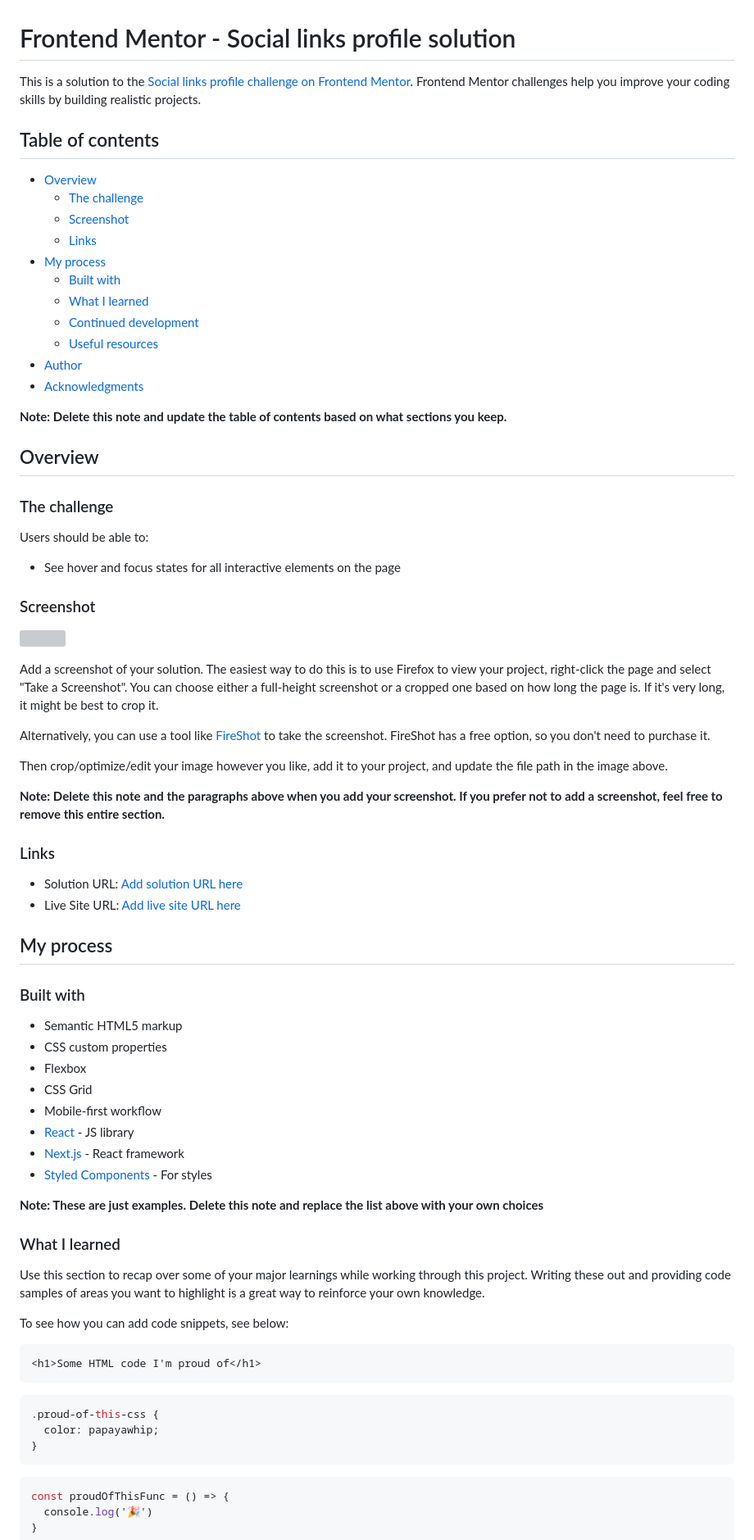
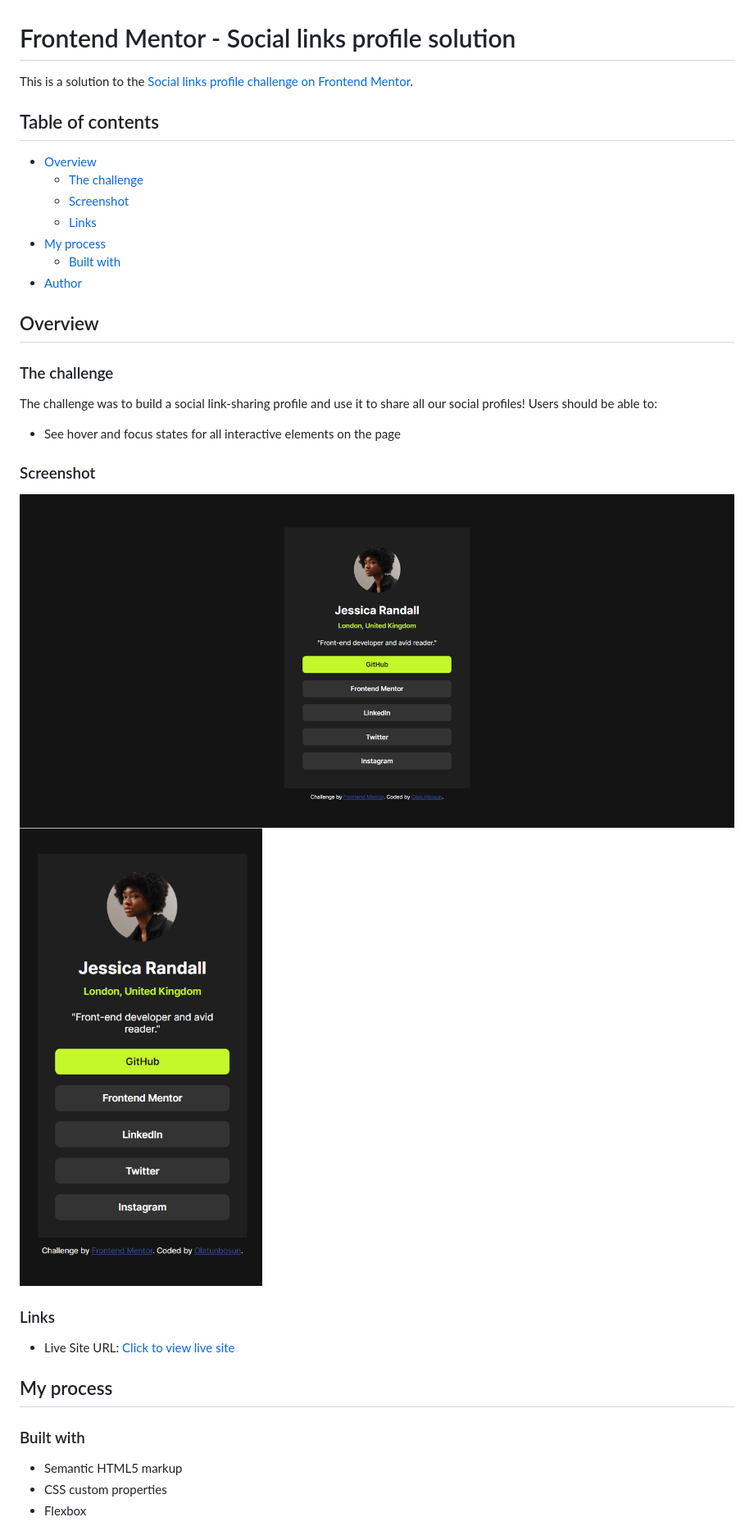
Before and after one commit to A-Olatunbosun/social-links-profile, a Markdown page: README.md, the part around the change printed below. Shown: that part at 82% size. GitHub-like rendering; pictures changed too: assets/images/desktop view screenshot.jpg (added), assets/images/mobile view screenshot.jpg (added); grey boxes are pictures that could not be loaded.

````diff
--- a/README.md
+++ b/README.md
@@ -1,6 +1,6 @@
 # Frontend Mentor - Social links profile solution
 
-This is a solution to the [Social links profile challenge on Frontend Mentor](https://www.frontendmentor.io/challenges/social-links-profile-UG32l9m6dQ). Frontend Mentor challenges help you improve your coding skills by building realistic projects.
+This is a solution to the [Social links profile challenge on Frontend Mentor](https://www.frontendmentor.io/challenges/social-links-profile-UG32l9m6dQ).
 
 ## Table of contents
 
@@ -10,38 +10,24 @@ This is a solution to the [Social links profile challenge on Frontend Mentor](ht
   - [Links](#links)
 - [My process](#my-process)
   - [Built with](#built-with)
-  - [What I learned](#what-i-learned)
-  - [Continued development](#continued-development)
-  - [Useful resources](#useful-resources)
 - [Author](#author)
-- [Acknowledgments](#acknowledgments)
-
-**Note: Delete this note and update the table of contents based on what sections you keep.**
 
 ## Overview
 
 ### The challenge
 
+The challenge was to build a social link-sharing profile and use it to share all our social profiles!
 Users should be able to:
 
 - See hover and focus states for all interactive elements on the page
 
 ### Screenshot
 
-![](./screenshot.jpg)
-
-Add a screenshot of your solution. The easiest way to do this is to use Firefox to view your project, right-click the page and select "Take a Screenshot". You can choose either a full-height screenshot or a cropped one based on how long the page is. If it's very long, it might be best to crop it.
-
-Alternatively, you can use a tool like [FireShot](https://getfireshot.com/) to take the screenshot. FireShot has a free option, so you don't need to purchase it.
-
-Then crop/optimize/edit your image however you like, add it to your project, and update the file path in the image above.
-
-**Note: Delete this note and the paragraphs above when you add your screenshot. If you prefer not to add a screenshot, feel free to remove this entire section.**
+![desktop view](./assets/images/desktop%20view%20screenshot.jpg) ![mobile view](./assets/images/mobile%20view%20screenshot.jpg)
 
 ### Links
 
-- Solution URL: [Add solution URL here](https://your-solution-url.com)
-- Live Site URL: [Add live site URL here](https://your-live-site-url.com)
+- Live Site URL: [Click to view live site](https://dreamy-melba-cf14ad.netlify.app/)
 
 ## My process
 
@@ -50,31 +36,3 @@ Then crop/optimize/edit your image however you like, add it to your project, and
 - Semantic HTML5 markup
 - CSS custom properties
 - Flexbox
-- CSS Grid
-- Mobile-first workflow
-- [React](https://reactjs.org/) - JS library
-- [Next.js](https://nextjs.org/) - React framework
-- [Styled Components](https://styled-components.com/) - For styles
-
-**Note: These are just examples. Delete this note and replace the list above with your own choices**
-
-### What I learned
-
-Use this section to recap over some of your major learnings while working through this project. Writing these out and providing code samples of areas you want to highlight is a great way to reinforce your own knowledge.
-
-To see how you can add code snippets, see below:
-
-```html
-<h1>Some HTML code I'm proud of</h1>
-```
-```css
-.proud-of-this-css {
-  color: papayawhip;
-}
-```
-```js
-const proudOfThisFunc = () => {
-  console.log('🎉')
-}
-```
-
````
Also changed, not shown: other parts of README.md (+3 -27 lines).
